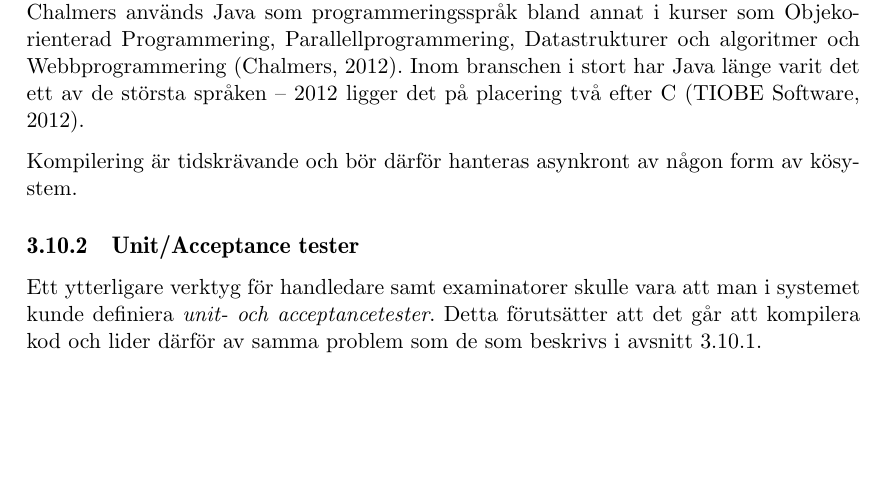
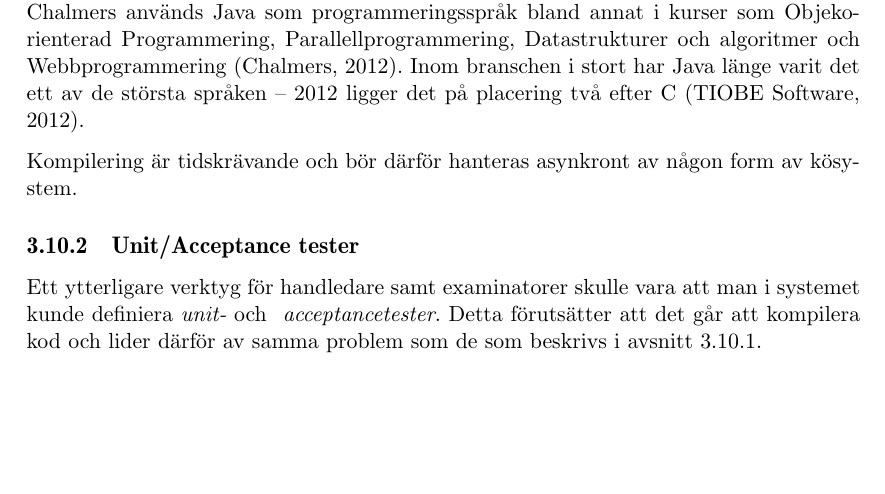
Before and after one commit to water/resources, a LaTeX thesis (report/main.tex, which reads report/include/teknisk/tekniska-fragor-kring-validering.tex): part of page 39 of 78, cut so that both start at the same text. Compiled offline with pdfLaTeX.

Commit message:
Minor edit

```diff
--- a/report/include/teknisk/tekniska-fragor-kring-validering.tex
+++ b/report/include/teknisk/tekniska-fragor-kring-validering.tex
@@ -14,7 +14,7 @@ Ett realistiskt första steg vore att bara stöda Java. På Chalmers används Ja
 Kompilering är tidskrävande och bör därför hanteras asynkront av någon form av kösystem.
 
 \subsection{Unit/Acceptance tester}
-Ett ytterligare verktyg för handledare samt examinatorer skulle vara att man i systemet kunde definiera \emph{unit- och acceptancetester}. Detta förutsätter att det går att kompilera kod och lider därför av samma problem som de som beskrivs i avsnitt \ref{section:kompilering}.
+Ett ytterligare verktyg för handledare samt examinatorer skulle vara att man i systemet kunde definiera \emph{unit-} och \emph{ acceptancetester}. Detta förutsätter att det går att kompilera kod och lider därför av samma problem som de som beskrivs i avsnitt \ref{section:kompilering}.
 \subsubsection{Exekvering av studenters kod}
 Att exekvera studenters kod på servern är också förenat med säkerhetsrisker.
 För att säkert köra extern kod så skulle systemet behöva upprätta sandboxade miljöer. Helst bör även all beräkningstung validering hanteras asynkront av en köhanterare och ett antal worksers. Ett sådant system är komplicerat och endast färdiga lösningar såsom Jenkins (Jenkins, 2012) eller Bamboo (Atlassian, 2012) är tänkbara.
```
